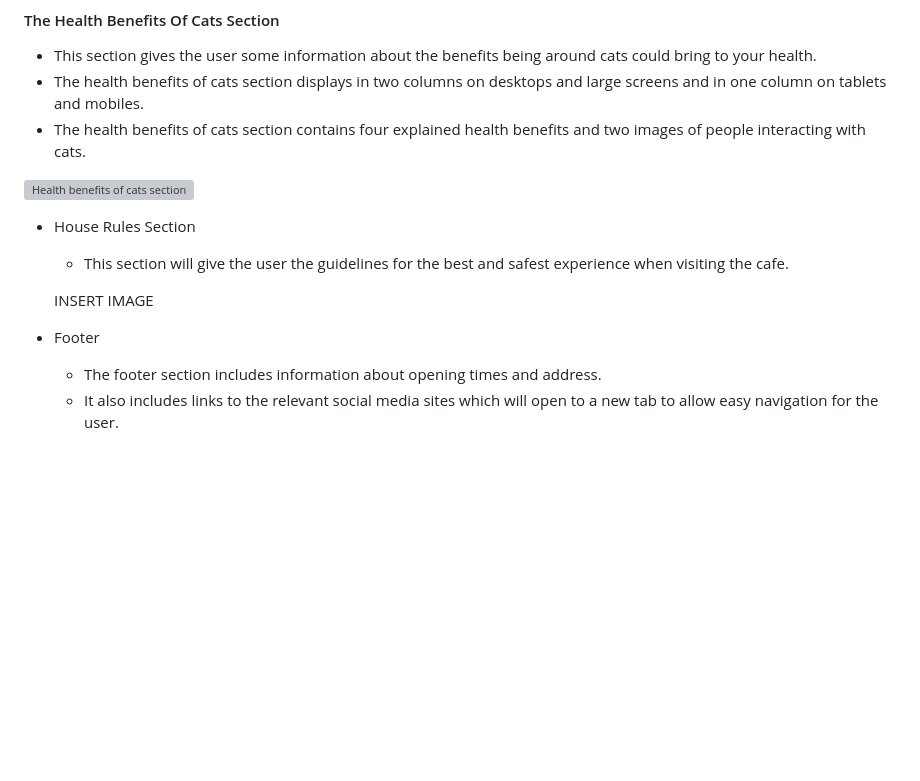
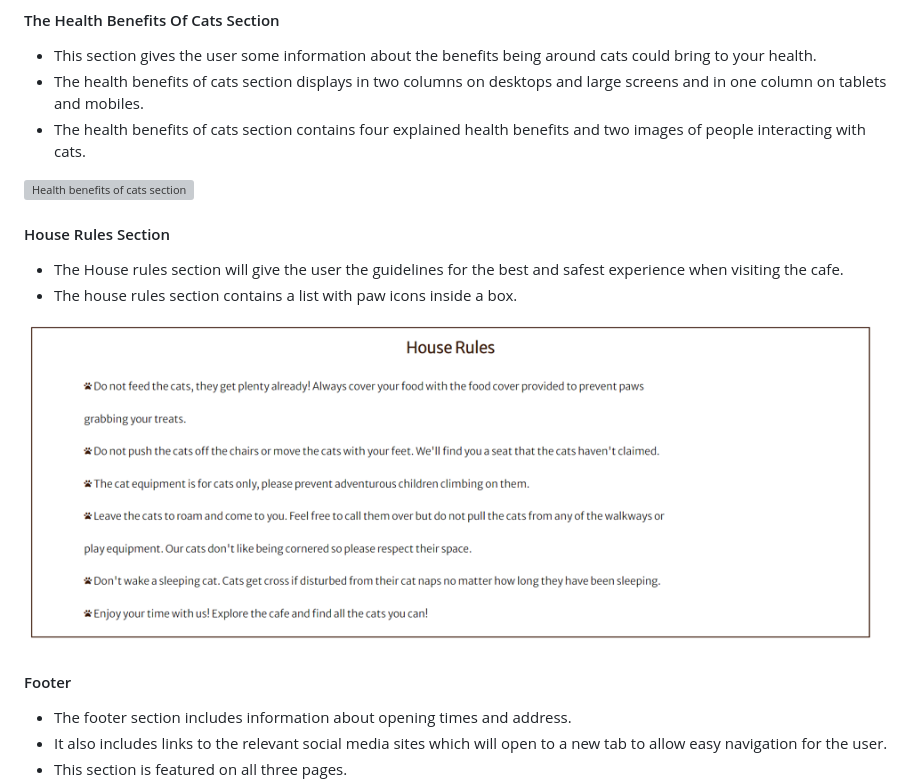
Before and after one commit to NoeliaCI/coffee-meows, a Markdown page: README.md, the part around the change. Drawn GitHub-style; blank space fills up the shorter version; grey boxes are pictures that could not be loaded.

Commit message:
Add house rules text and image to README file

```diff
--- a/README.md
+++ b/README.md
@@ -62,12 +62,13 @@
 
 ![Health benefits of cats section](assets/images/benefits-section.png)
 
-* House Rules Section
-  * This section will give the user the guidelines for the best and safest experience when visiting the cafe.
+#### House Rules Section
+  * The House rules section will give the user the guidelines for the best and safest experience when visiting the cafe.
+  * The house rules section contains a list with paw icons inside a box.
 
-  INSERT IMAGE
+![House rules section](assets/images/house-rules-section.png)
 
-* Footer
+#### Footer
   * The footer section includes information about opening times and address.
   * It also includes links to the relevant social media sites which will open to a new tab to allow easy navigation for the user.
   * This section is featured on all three pages.
```
